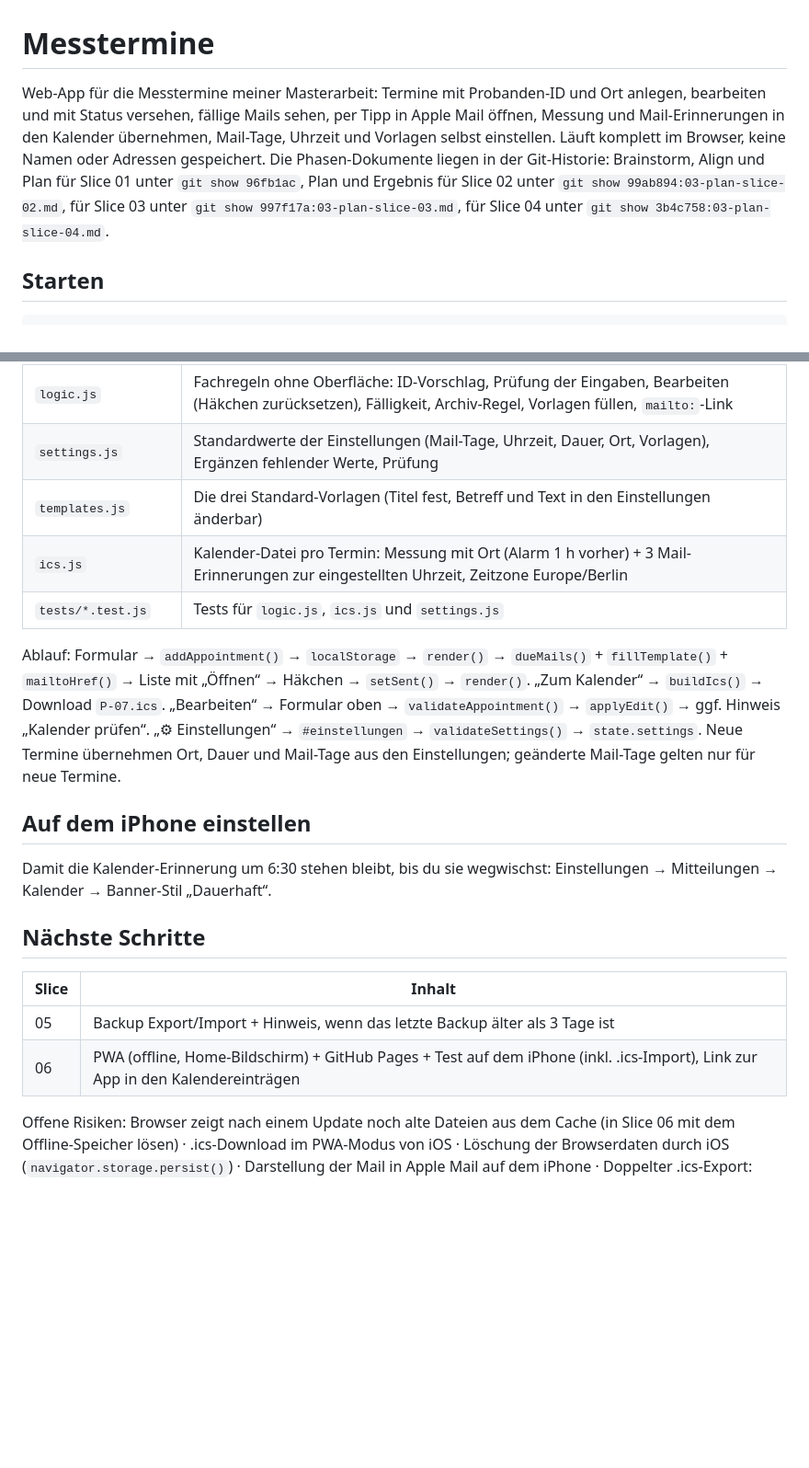
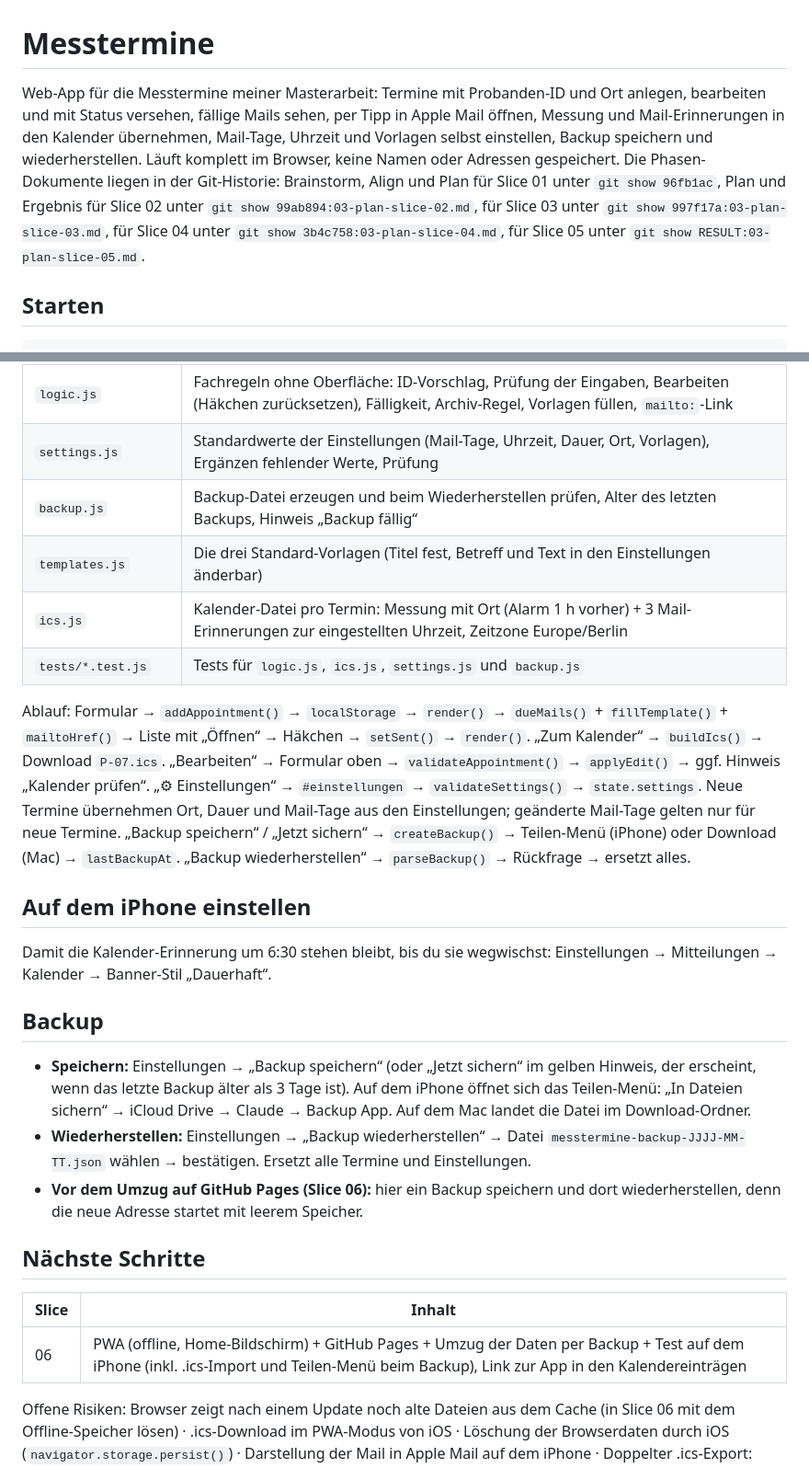
Before and after one commit to SamPi-lab/messtermine, a Markdown page: README.md, 2 parts joined by grey strips. Shown at 92% size. Drawn GitHub-style; blank space fills up the shorter version.

Commit message:
docs: Ergebnis Slice 05 und README aktualisiert
Co-Authored-By: Claude Opus 5.5 <noreply@anthropic.com>

```diff
--- a/README.md
+++ b/README.md
@@ -1,6 +1,6 @@
 # Messtermine
 
-Web-App für die Messtermine meiner Masterarbeit: Termine mit Probanden-ID und Ort anlegen, bearbeiten und mit Status versehen, fällige Mails sehen, per Tipp in Apple Mail öffnen, Messung und Mail-Erinnerungen in den Kalender übernehmen, Mail-Tage, Uhrzeit und Vorlagen selbst einstellen. Läuft komplett im Browser, keine Namen oder Adressen gespeichert. Die Phasen-Dokumente liegen in der Git-Historie: Brainstorm, Align und Plan für Slice 01 unter `git show 96fb1ac`, Plan und Ergebnis für Slice 02 unter `git show 99ab894:03-plan-slice-02.md`, für Slice 03 unter `git show 997f17a:03-plan-slice-03.md`, für Slice 04 unter `git show 3b4c758:03-plan-slice-04.md`.
+Web-App für die Messtermine meiner Masterarbeit: Termine mit Probanden-ID und Ort anlegen, bearbeiten und mit Status versehen, fällige Mails sehen, per Tipp in Apple Mail öffnen, Messung und Mail-Erinnerungen in den Kalender übernehmen, Mail-Tage, Uhrzeit und Vorlagen selbst einstellen, Backup speichern und wiederherstellen. Läuft komplett im Browser, keine Namen oder Adressen gespeichert. Die Phasen-Dokumente liegen in der Git-Historie: Brainstorm, Align und Plan für Slice 01 unter `git show 96fb1ac`, Plan und Ergebnis für Slice 02 unter `git show 99ab894:03-plan-slice-02.md`, für Slice 03 unter `git show 997f17a:03-plan-slice-03.md`, für Slice 04 unter `git show 3b4c758:03-plan-slice-04.md`, für Slice 05 unter `git show RESULT:03-plan-slice-05.md`.
 
 ## Starten
 
@@ -23,21 +23,27 @@ node --test
 | `app.js` | Oberfläche: Formular (Anlegen und Bearbeiten), Liste, „Vergangen & abgesagt“, Seite „Einstellungen“ (`#einstellungen`), Speichern im `localStorage`; Datenmodell eines Termins oben im Abschnitt „Zustand“ |
 | `logic.js` | Fachregeln ohne Oberfläche: ID-Vorschlag, Prüfung der Eingaben, Bearbeiten (Häkchen zurücksetzen), Fälligkeit, Archiv-Regel, Vorlagen füllen, `mailto:`-Link |
 | `settings.js` | Standardwerte der Einstellungen (Mail-Tage, Uhrzeit, Dauer, Ort, Vorlagen), Ergänzen fehlender Werte, Prüfung |
+| `backup.js` | Backup-Datei erzeugen und beim Wiederherstellen prüfen, Alter des letzten Backups, Hinweis „Backup fällig“ |
 | `templates.js` | Die drei Standard-Vorlagen (Titel fest, Betreff und Text in den Einstellungen änderbar) |
 | `ics.js` | Kalender-Datei pro Termin: Messung mit Ort (Alarm 1 h vorher) + 3 Mail-Erinnerungen zur eingestellten Uhrzeit, Zeitzone Europe/Berlin |
-| `tests/*.test.js` | Tests für `logic.js`, `ics.js` und `settings.js` |
+| `tests/*.test.js` | Tests für `logic.js`, `ics.js`, `settings.js` und `backup.js` |
 
-Ablauf: Formular → `addAppointment()` → `localStorage` → `render()` → `dueMails()` + `fillTemplate()` + `mailtoHref()` → Liste mit „Öffnen“ → Häkchen → `setSent()` → `render()`. „Zum Kalender“ → `buildIcs()` → Download `P-07.ics`. „Bearbeiten“ → Formular oben → `validateAppointment()` → `applyEdit()` → ggf. Hinweis „Kalender prüfen“. „⚙︎ Einstellungen“ → `#einstellungen` → `validateSettings()` → `state.settings`. Neue Termine übernehmen Ort, Dauer und Mail-Tage aus den Einstellungen; geänderte Mail-Tage gelten nur für neue Termine.
+Ablauf: Formular → `addAppointment()` → `localStorage` → `render()` → `dueMails()` + `fillTemplate()` + `mailtoHref()` → Liste mit „Öffnen“ → Häkchen → `setSent()` → `render()`. „Zum Kalender“ → `buildIcs()` → Download `P-07.ics`. „Bearbeiten“ → Formular oben → `validateAppointment()` → `applyEdit()` → ggf. Hinweis „Kalender prüfen“. „⚙︎ Einstellungen“ → `#einstellungen` → `validateSettings()` → `state.settings`. Neue Termine übernehmen Ort, Dauer und Mail-Tage aus den Einstellungen; geänderte Mail-Tage gelten nur für neue Termine. „Backup speichern“ / „Jetzt sichern“ → `createBackup()` → Teilen-Menü (iPhone) oder Download (Mac) → `lastBackupAt`. „Backup wiederherstellen“ → `parseBackup()` → Rückfrage → ersetzt alles.
 
 ## Auf dem iPhone einstellen
 
 Damit die Kalender-Erinnerung um 6:30 stehen bleibt, bis du sie wegwischst: Einstellungen → Mitteilungen → Kalender → Banner-Stil „Dauerhaft“.
 
+## Backup
+
+- **Speichern:** Einstellungen → „Backup speichern“ (oder „Jetzt sichern“ im gelben Hinweis, der erscheint, wenn das letzte Backup älter als 3 Tage ist). Auf dem iPhone öffnet sich das Teilen-Menü: „In Dateien sichern“ → iCloud Drive → Claude → Backup App. Auf dem Mac landet die Datei im Download-Ordner.
+- **Wiederherstellen:** Einstellungen → „Backup wiederherstellen“ → Datei `messtermine-backup-JJJJ-MM-TT.json` wählen → bestätigen. Ersetzt alle Termine und Einstellungen.
+- **Vor dem Umzug auf GitHub Pages (Slice 06):** hier ein Backup speichern und dort wiederherstellen, denn die neue Adresse startet mit leerem Speicher.
+
 ## Nächste Schritte
 
 | Slice | Inhalt |
 |-------|--------|
-| 05 | Backup Export/Import + Hinweis, wenn das letzte Backup älter als 3 Tage ist |
-| 06 | PWA (offline, Home-Bildschirm) + GitHub Pages + Test auf dem iPhone (inkl. .ics-Import), Link zur App in den Kalendereinträgen |
+| 06 | PWA (offline, Home-Bildschirm) + GitHub Pages + Umzug der Daten per Backup + Test auf dem iPhone (inkl. .ics-Import und Teilen-Menü beim Backup), Link zur App in den Kalendereinträgen |
 
 Offene Risiken: Browser zeigt nach einem Update noch alte Dateien aus dem Cache (in Slice 06 mit dem Offline-Speicher lösen) · .ics-Download im PWA-Modus von iOS · Löschung der Browserdaten durch iOS (`navigator.storage.persist()`) · Darstellung der Mail in Apple Mail auf dem iPhone · Doppelter .ics-Export: ersetzt oder verdoppelt Apple Kalender die Einträge?
```
Also changed, not shown: 03-plan-slice-05.md (+11 -0 lines).
